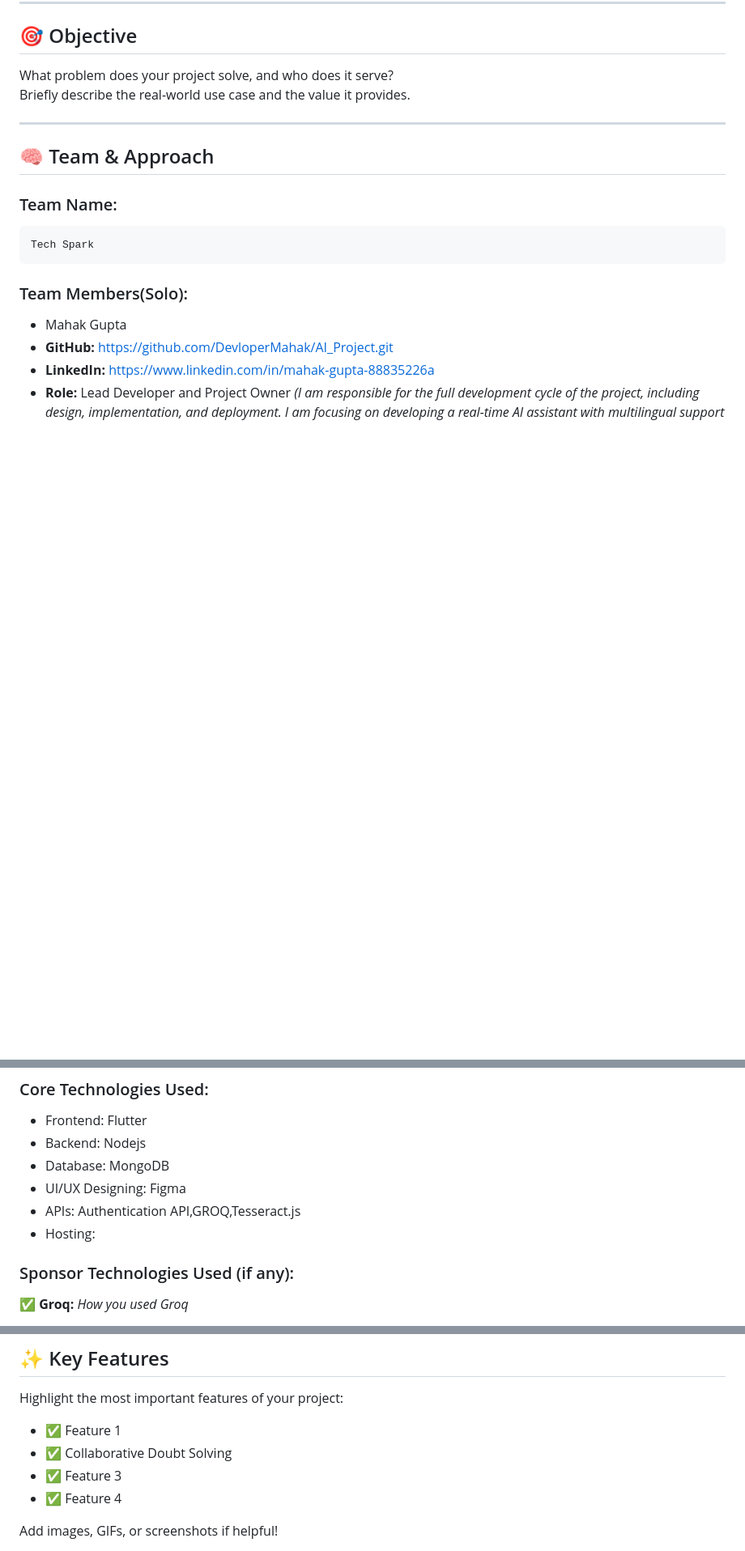
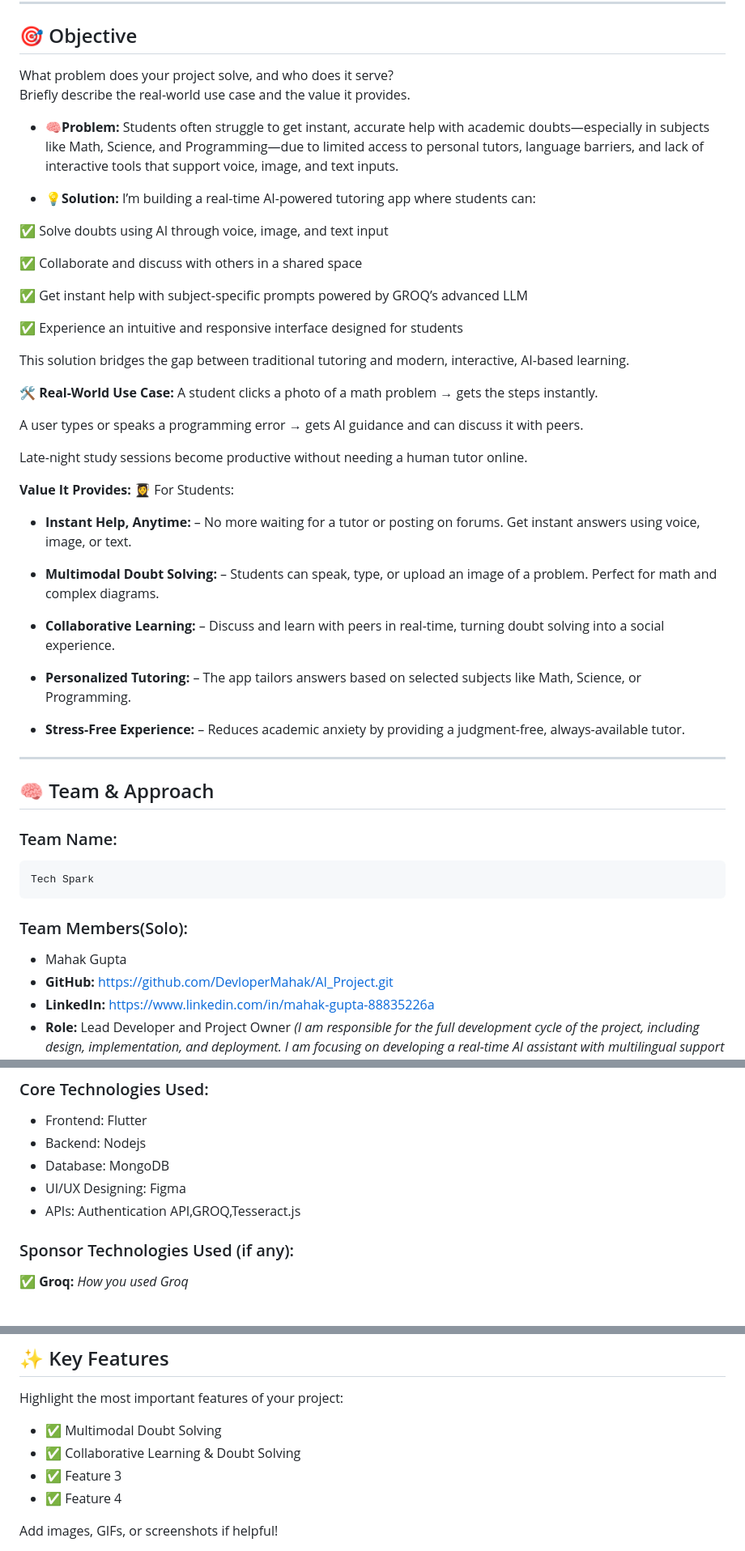
Before and after one commit to DevloperMahak/AI_Project, a Markdown page: README.md, 3 parts joined by grey strips. Shown: that part at 81% size. GitHub-like rendering; blank space fills up the shorter version.

Commit message:
modification

```diff
--- a/README.md
+++ b/README.md
@@ -17,6 +17,41 @@ Problem Statement 1 – Weave AI magic with Groq
 
 What problem does your project solve, and who does it serve?
 Briefly describe the real-world use case and the value it provides.
+
+- **🧠Problem:** Students often struggle to get instant, accurate help with academic doubts—especially in subjects like Math, Science, and Programming—due to limited access to personal tutors, language barriers, and lack of interactive tools that support voice, image, and text inputs.
+
+- **💡Solution:**
+I’m building a real-time AI-powered tutoring app where students can:
+
+✅ Solve doubts using AI through voice, image, and text input
+
+✅ Collaborate and discuss with others in a shared space
+
+✅ Get instant help with subject-specific prompts powered by GROQ’s advanced LLM
+
+✅ Experience an intuitive and responsive interface designed for students
+
+This solution bridges the gap between traditional tutoring and modern, interactive, AI-based learning.
+
+ **🛠 Real-World Use Case:**
+A student clicks a photo of a math problem → gets the steps instantly.
+
+A user types or speaks a programming error → gets AI guidance and can discuss it with peers.
+
+Late-night study sessions become productive without needing a human tutor online.
+
+**Value It Provides:**
+👩‍🎓 For Students:
+- **Instant Help, Anytime:** – No more waiting for a tutor or posting on forums. Get instant answers using voice, image, or text.
+
+- **Multimodal Doubt Solving:** – Students can speak, type, or upload an image of a problem. Perfect for math and complex diagrams.
+
+- **Collaborative Learning:** – Discuss and learn with peers in real-time, turning doubt solving into a social experience.
+
+- **Personalized Tutoring:** – The app tailors answers based on selected subjects like Math, Science, or Programming.
+
+- **Stress-Free Experience:** – Reduces academic anxiety by providing a judgment-free, always-available tutor.
+
 
 ---
 
@@ -50,7 +85,7 @@ Briefly describe the real-world use case and the value it provides.
 - Database: MongoDB
 - UI/UX Designing: Figma
 - APIs: Authentication API,GROQ,Tesseract.js
-- Hosting:
+
 
 ### Sponsor Technologies Used (if any):
   ✅ **Groq:** _How you used Groq_
@@ -66,8 +101,8 @@ Briefly describe the real-world use case and the value it provides.
 
 Highlight the most important features of your project:
 
-- ✅ Feature 1
-- ✅ Collaborative Doubt Solving
+- ✅ Multimodal Doubt Solving
+- ✅ Collaborative Learning & Doubt Solving
 - ✅ Feature 3
 - ✅ Feature 4
 
```
